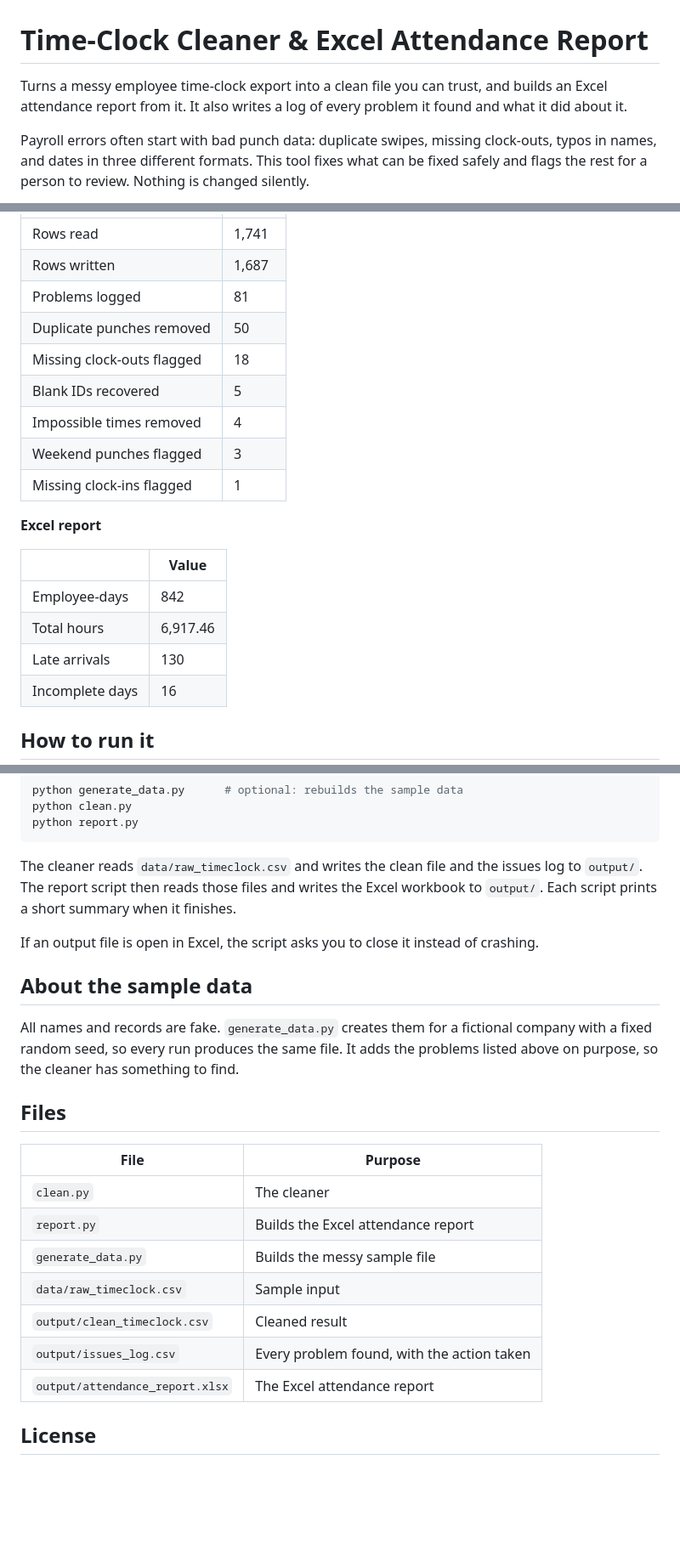
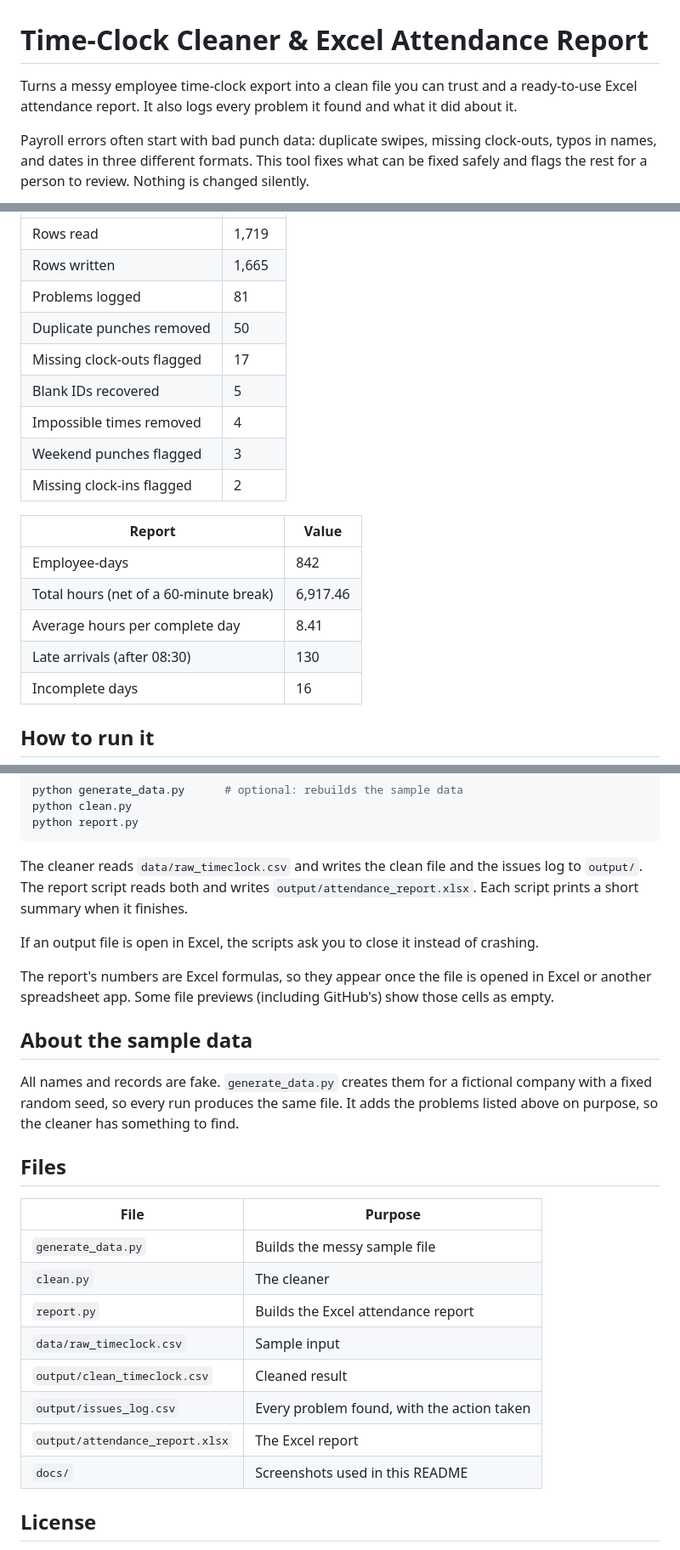
Before and after one commit to Assersaleh459/timeclock-report-cleaner, a Markdown page: README.md, 3 parts joined by grey strips. Shown at 85% size. Rendered like a GitHub page; blank space fills up the shorter version.

````diff
--- a/README.md
+++ b/README.md
@@ -1,6 +1,6 @@
 # Time-Clock Cleaner & Excel Attendance Report
 
-Turns a messy employee time-clock export into a clean file you can trust, and builds an Excel attendance report from it. It also writes a log of every problem it found and what it did about it.
+Turns a messy employee time-clock export into a clean file you can trust and a ready-to-use Excel attendance report. It also logs every problem it found and what it did about it.
 
 Payroll errors often start with bad punch data: duplicate swipes, missing clock-outs, typos in names, and dates in three different formats. This tool fixes what can be fixed safely and flags the rest for a person to review. Nothing is changed silently.
 
@@ -72,21 +69,20 @@ The sample file covers 40 employees over October 2026.
 |---|---|
-| Rows read | 1,741 |
-| Rows written | 1,687 |
+| Rows read | 1,719 |
+| Rows written | 1,665 |
 | Problems logged | 81 |
 | Duplicate punches removed | 50 |
-| Missing clock-outs flagged | 18 |
+| Missing clock-outs flagged | 17 |
 | Blank IDs recovered | 5 |
 | Impossible times removed | 4 |
 | Weekend punches flagged | 3 |
-| Missing clock-ins flagged | 1 |
+| Missing clock-ins flagged | 2 |
 
-**Excel report**
-
-| | Value |
+| Report | Value |
 |---|---|
 | Employee-days | 842 |
-| Total hours | 6,917.46 |
-| Late arrivals | 130 |
+| Total hours (net of a 60-minute break) | 6,917.46 |
+| Average hours per complete day | 8.41 |
+| Late arrivals (after 08:30) | 130 |
 | Incomplete days | 16 |
 
 ## How to run it
@@ -103,9 +99,11 @@ python clean.py
 python report.py
 ```
 
-The cleaner reads `data/raw_timeclock.csv` and writes the clean file and the issues log to `output/`. The report script then reads those files and writes the Excel workbook to `output/`. Each script prints a short summary when it finishes.
+The cleaner reads `data/raw_timeclock.csv` and writes the clean file and the issues log to `output/`. The report script reads both and writes `output/attendance_report.xlsx`. Each script prints a short summary when it finishes.
 
-If an output file is open in Excel, the script asks you to close it instead of crashing.
+If an output file is open in Excel, the scripts ask you to close it instead of crashing.
+
+The report's numbers are Excel formulas, so they appear once the file is opened in Excel or another spreadsheet app. Some file previews (including GitHub's) show those cells as empty.
 
 ## About the sample data
 
@@ -115,13 +113,14 @@ All names and records are fake. `generate_data.py` creates them for a fictional
 
 | File | Purpose |
 |---|---|
+| `generate_data.py` | Builds the messy sample file |
 | `clean.py` | The cleaner |
 | `report.py` | Builds the Excel attendance report |
-| `generate_data.py` | Builds the messy sample file |
 | `data/raw_timeclock.csv` | Sample input |
 | `output/clean_timeclock.csv` | Cleaned result |
 | `output/issues_log.csv` | Every problem found, with the action taken |
-| `output/attendance_report.xlsx` | The Excel attendance report |
+| `output/attendance_report.xlsx` | The Excel report |
+| `docs/` | Screenshots used in this README |
 
 ## License
 
````
Also changed, not shown: other parts of README.md (+19 -22 lines), docs/daily_detail.png (added), docs/summary.png (added), 9 other files.
